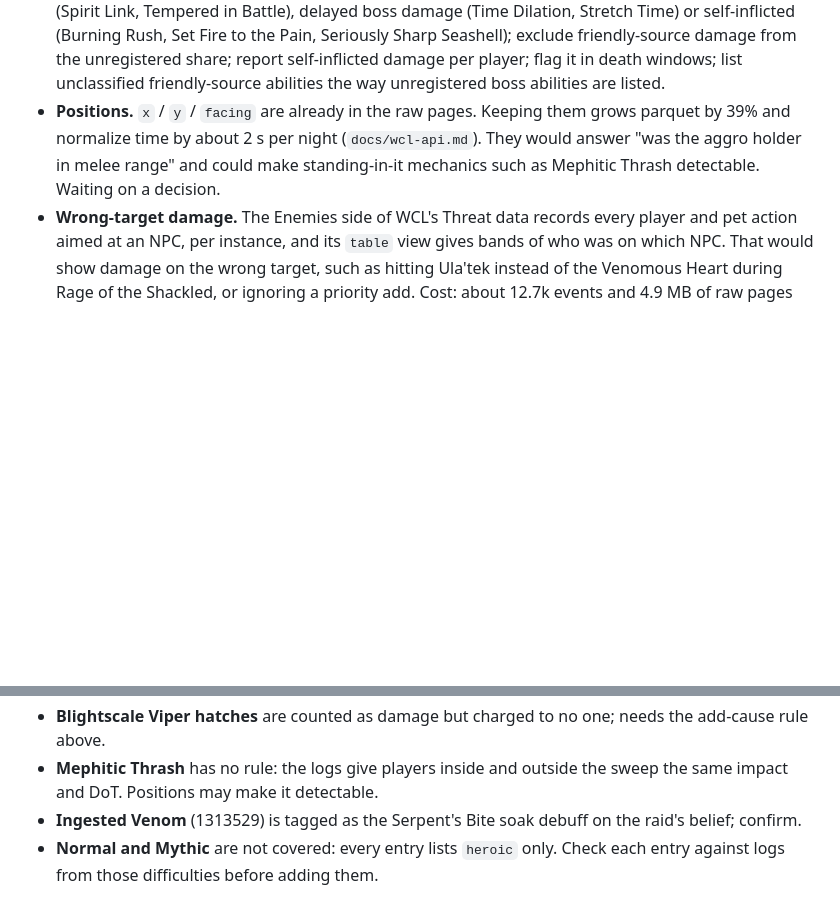
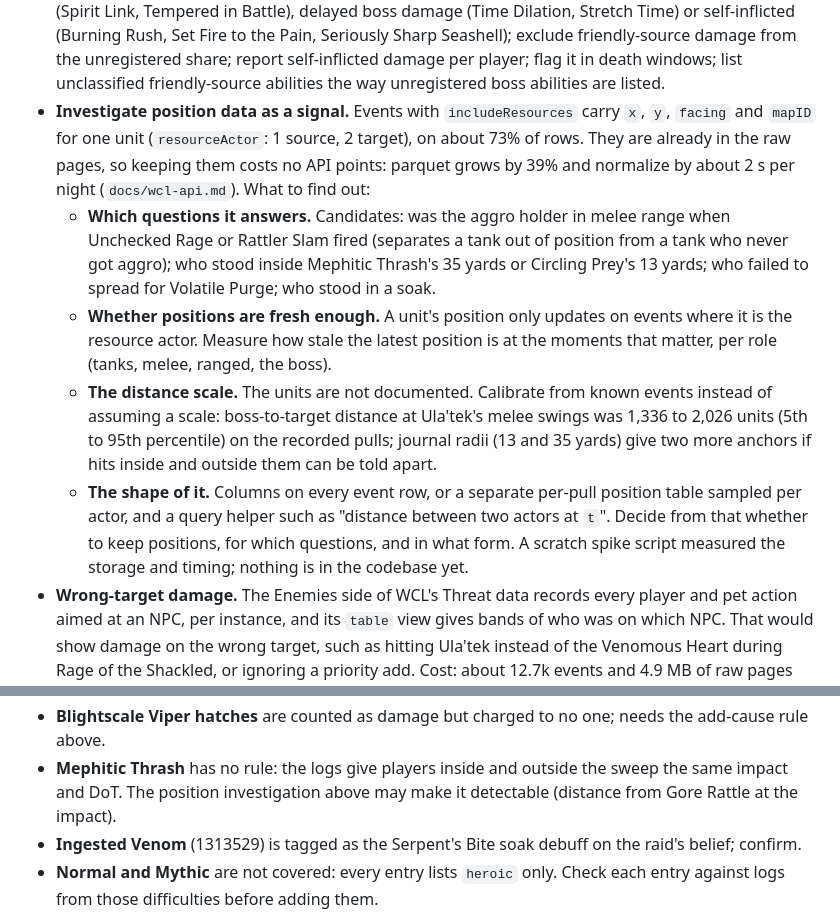
Before and after one commit to TheDastard/KhadBot, a Markdown page: docs/follow-ups.md, 2 parts joined by grey strips. Drawn GitHub-style; blank space fills up the shorter version.

Commit message:
[KB][docs] Add a follow-up to investigate position data as a signal
The positions entry in docs/follow-ups.md only said a decision was
pending. It now lays out the investigation: which encounter questions
positions could answer (aggro holder in melee range, standing inside a
sweep or blast radius, spreading, soaking), how fresh positions are at
the moments that matter, calibrating the undocumented distance scale
from known events, and whether to store them as event columns or a
per-actor position table.

```diff
--- a/docs/follow-ups.md
+++ b/docs/follow-ups.md
@@ -26,9 +26,25 @@ file's header comment points to.
   Pain, Seriously Sharp Seashell); exclude friendly-source damage from the unregistered share; report
   self-inflicted damage per player; flag it in death windows; list unclassified friendly-source abilities the
   way unregistered boss abilities are listed.
-- **Positions.** `x` / `y` / `facing` are already in the raw pages. Keeping them grows parquet by 39% and
-  normalize time by about 2 s per night (`docs/wcl-api.md`). They would answer "was the aggro holder in melee
-  range" and could make standing-in-it mechanics such as Mephitic Thrash detectable. Waiting on a decision.
+- **Investigate position data as a signal.** Events with `includeResources` carry `x`, `y`, `facing` and
+  `mapID` for one unit (`resourceActor`: 1 source, 2 target), on about 73% of rows. They are already in the raw
+  pages, so keeping them costs no API points: parquet grows by 39% and normalize by about 2 s per night
+  (`docs/wcl-api.md`). What to find out:
+  - **Which questions it answers.** Candidates: was the aggro holder in melee range when Unchecked Rage or
+    Rattler Slam fired (separates a tank out of position from a tank who never got aggro); who stood inside
+    Mephitic Thrash's 35 yards or Circling Prey's 13 yards; who failed to spread for Volatile Purge; who stood
+    in a soak.
+  - **Whether positions are fresh enough.** A unit's position only updates on events where it is the resource
+    actor. Measure how stale the latest position is at the moments that matter, per role (tanks, melee,
+    ranged, the boss).
+  - **The distance scale.** The units are not documented. Calibrate from known events instead of assuming a
+    scale: boss-to-target distance at Ula'tek's melee swings was 1,336 to 2,026 units (5th to 95th percentile)
+    on the recorded pulls; journal radii (13 and 35 yards) give two more anchors if hits inside and outside them
+    can be told apart.
+  - **The shape of it.** Columns on every event row, or a separate per-pull position table sampled per actor,
+    and a query helper such as "distance between two actors at `t`".
+  Decide from that whether to keep positions, for which questions, and in what form. A scratch spike script
+  measured the storage and timing; nothing is in the codebase yet.
 - **Wrong-target damage.** The Enemies side of WCL's Threat data records every player and pet action aimed at
   an NPC, per instance, and its `table` view gives bands of who was on which NPC. That would show damage on
   the wrong target, such as hitting Ula'tek instead of the Venomous Heart during Rage of the Shackled, or
@@ -88,7 +104,7 @@ human task table in `docs/decisions.md`).
 - **Soul Constrictor** soakers are an undetected failure; needs the hit-while-debuffed rule above.
 - **Blightscale Viper hatches** are counted as damage but charged to no one; needs the add-cause rule above.
 - **Mephitic Thrash** has no rule: the logs give players inside and outside the sweep the same impact and DoT.
-  Positions may make it detectable.
+  The position investigation above may make it detectable (distance from Gore Rattle at the impact).
 - **Ingested Venom** (1313529) is tagged as the Serpent's Bite soak debuff on the raid's belief; confirm.
 - **Normal and Mythic** are not covered: every entry lists `heroic` only. Check each entry against logs from
   those difficulties before adding them.
```
